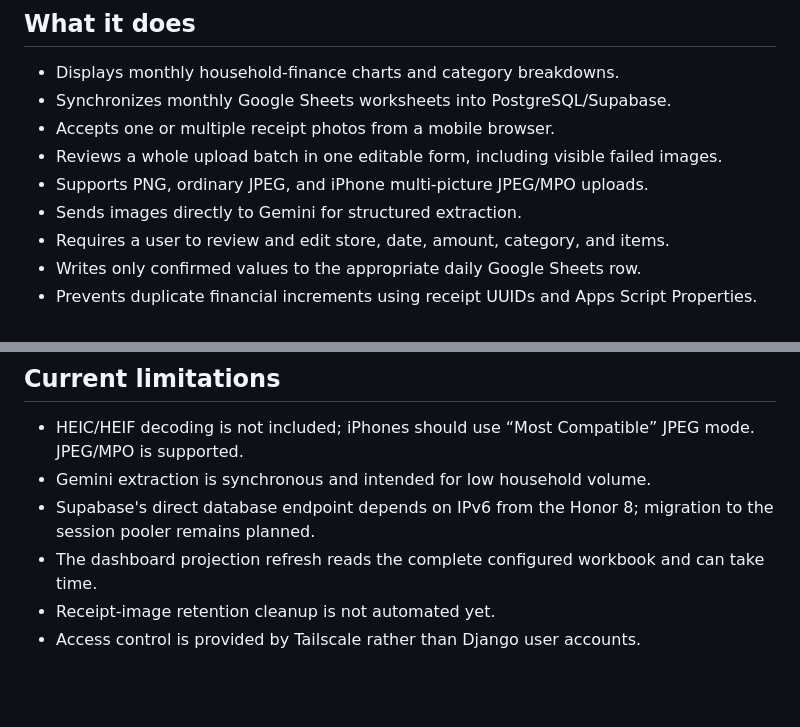
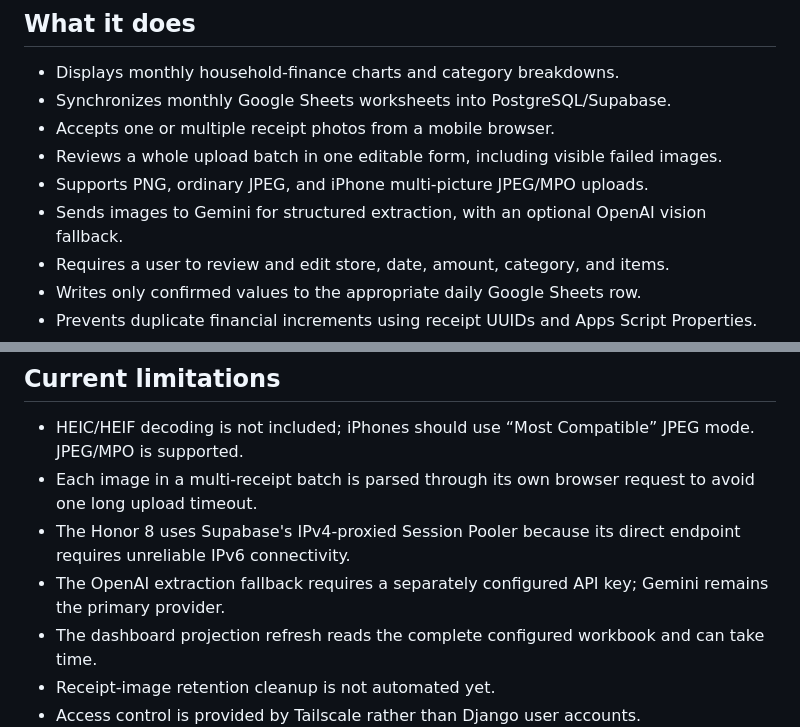
Before and after one commit to ByteBard0727/Houshold-finance, a Markdown page: README.md, 2 parts joined by grey strips. Rendered like a GitHub page; blank space fills up the shorter version.

```diff
--- a/README.md
+++ b/README.md
@@ -13,7 +13,7 @@ This project is intentionally not a greenfield rewrite. Its central engineering
 - Accepts one or multiple receipt photos from a mobile browser.
 - Reviews a whole upload batch in one editable form, including visible failed images.
 - Supports PNG, ordinary JPEG, and iPhone multi-picture JPEG/MPO uploads.
-- Sends images directly to Gemini for structured extraction.
+- Sends images to Gemini for structured extraction, with an optional OpenAI vision fallback.
 - Requires a user to review and edit store, date, amount, category, and items.
 - Writes only confirmed values to the appropriate daily Google Sheets row.
 - Prevents duplicate financial increments using receipt UUIDs and Apps Script Properties.
@@ -184,8 +184,9 @@ Google Apps Script is deployed separately because it is bound to the private hou
 ## Current limitations
 
 - HEIC/HEIF decoding is not included; iPhones should use “Most Compatible” JPEG mode. JPEG/MPO is supported.
-- Gemini extraction is synchronous and intended for low household volume.
-- Supabase's direct database endpoint depends on IPv6 from the Honor 8; migration to the session pooler remains planned.
+- Each image in a multi-receipt batch is parsed through its own browser request to avoid one long upload timeout.
+- The Honor 8 uses Supabase's IPv4-proxied Session Pooler because its direct endpoint requires unreliable IPv6 connectivity.
+- The OpenAI extraction fallback requires a separately configured API key; Gemini remains the primary provider.
 - The dashboard projection refresh reads the complete configured workbook and can take time.
 - Receipt-image retention cleanup is not automated yet.
 - Access control is provided by Tailscale rather than Django user accounts.
```
Also changed, not shown: docs/NEXT_SESSION.md (+20 -16 lines).
